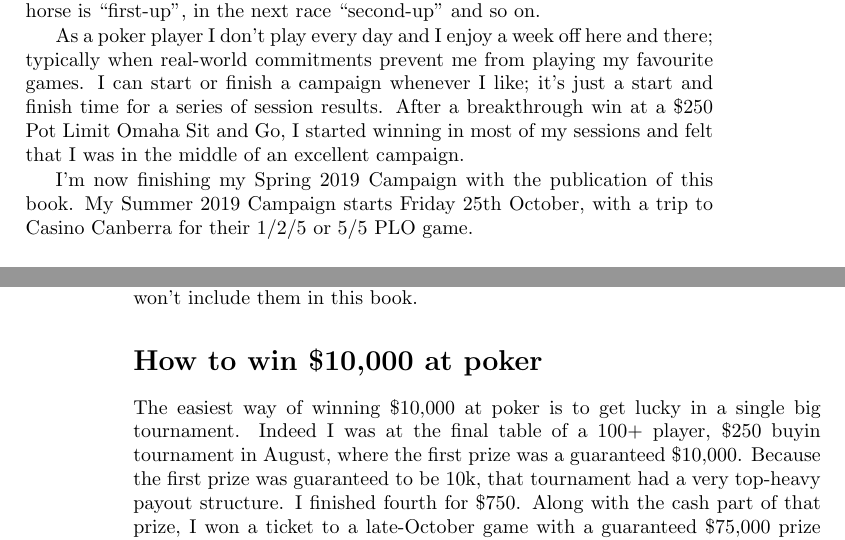
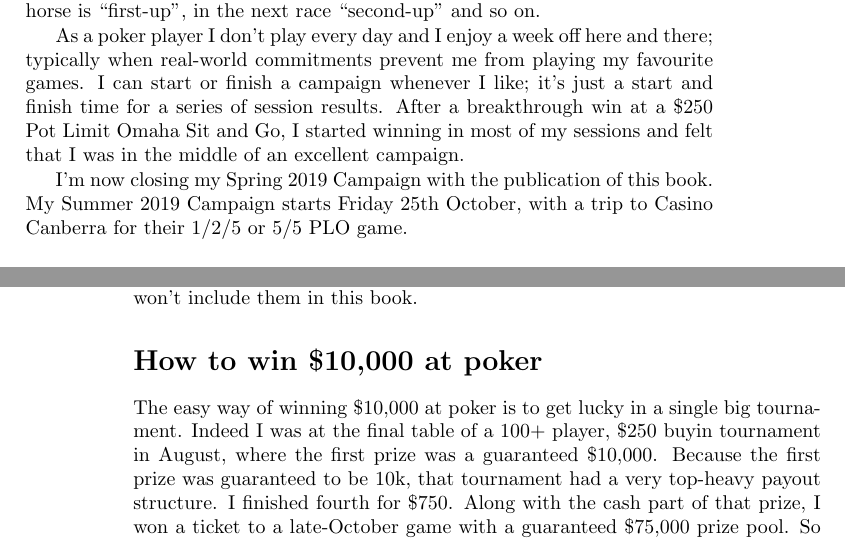
Before and after one commit to stucooper/teninten, a LaTeX book (teninten.tex, which reads intro.tex): two parts of pages 3 and 4 of 14, joined at a grey line, cut so that both start at the same text. Compiled offline with pdfLaTeX.

Commit message:
the easy way, FIXMEs now done

```diff
--- a/intro.tex
+++ b/intro.tex
@@ -36,14 +36,11 @@ results. After a breakthrough win at a \$250 Pot Limit Omaha Sit and
 Go, I started winning in most of my sessions and felt that I was in
 the middle of an excellent campaign.
 
-I'm now finishing my Spring 2019 Campaign with the publication of this
+I'm now closing my Spring 2019 Campaign with the publication of this
 book. My Summer 2019 Campaign starts Friday 25th October, with a trip
 to Casino Canberra for their 1/2/5 or 5/5 PLO game.
 
 \section*{Significant Sessions}
-
-% FIXME: check the number of significant sessions in the final copy
-% is indeed fourteen
 
 There are fourteen significant sessions in the campaign covered in this
 book. A \textbf{significant session} is a poker game where I've
@@ -58,11 +55,9 @@ were 1/1 PLO cash games. In the first game (at Lakes) I was in for
 \$40. Those two results cancel each other out and I won't include them
 in this book.
 
-% FIXME: but quickly discuss them?
-
 \section*{How to win \$10,000 at poker}
 
-The easiest way of winning \$10,000 at poker is to get lucky in a
+The easy way of winning \$10,000 at poker is to get lucky in a
 single big tournament. Indeed I was at the final table of a 100+
 player, \$250 buyin tournament in August, where the first prize was a
 guaranteed \$10,000. Because the first prize was guaranteed to be 10k,
```
